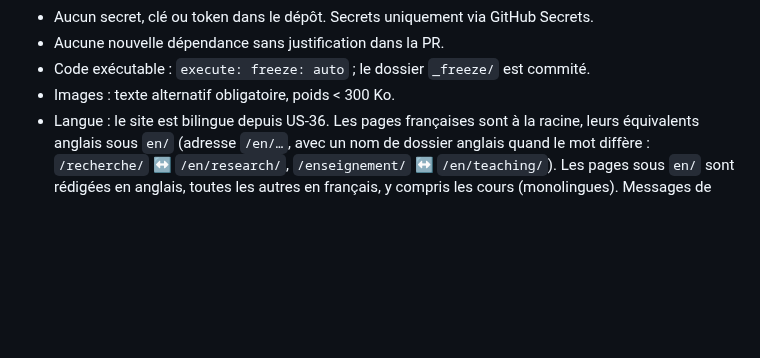
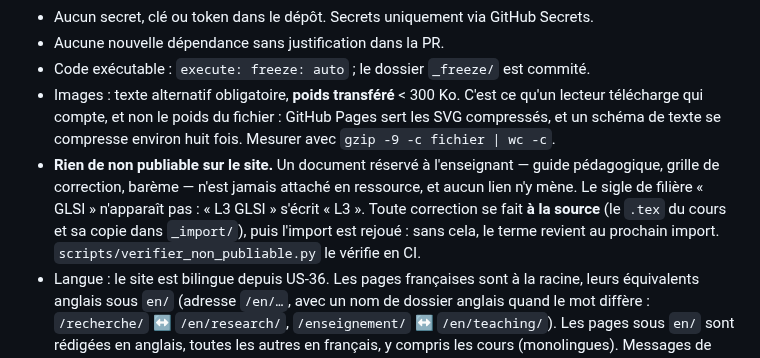
Before and after one commit to elbachir67/elbachir67.github.io, a Markdown page: CLAUDE.md, the part around the change. GitHub-like rendering; blank space fills up the shorter version.

Commit message:
docs(contrat): poids transféré, et rien de non publiable (US-59)
Deux arbitrages du PO.

La règle des 300 Ko vise le **poids transféré** : GitHub Pages sert les SVG
compressés, et un schéma de texte se compresse environ huit fois. Les deux
figures du chapitre 2 du cours de C pèsent 408 et 434 Ko en fichier, 56 et 51 Ko
à la lecture.

Et rien de non publiable n'arrive en ligne : ni document réservé à l'enseignant,
ni sigle de filière. La correction se fait à la source, puis l'import est rejoué.

Co-Authored-By: Claude Opus 5 (1M context) <noreply@anthropic.com>

```diff
--- a/CLAUDE.md
+++ b/CLAUDE.md
@@ -104,7 +104,14 @@ l'issue soi-même ; sinon, la laisser ouverte et prévenir le PO.
 - Aucun secret, clé ou token dans le dépôt. Secrets uniquement via GitHub Secrets.
 - Aucune nouvelle dépendance sans justification dans la PR.
 - Code exécutable : `execute: freeze: auto` ; le dossier `_freeze/` est commité.
-- Images : texte alternatif obligatoire, poids < 300 Ko.
+- Images : texte alternatif obligatoire, **poids transféré** < 300 Ko. C'est ce qu'un lecteur
+  télécharge qui compte, et non le poids du fichier : GitHub Pages sert les SVG compressés, et un
+  schéma de texte se compresse environ huit fois. Mesurer avec `gzip -9 -c fichier | wc -c`.
+- **Rien de non publiable sur le site.** Un document réservé à l'enseignant — guide pédagogique,
+  grille de correction, barème — n'est jamais attaché en ressource, et aucun lien n'y mène. Le sigle
+  de filière « GLSI » n'apparaît pas : « L3 GLSI » s'écrit « L3 ». Toute correction se fait **à la
+  source** (le `.tex` du cours et sa copie dans `_import/`), puis l'import est rejoué : sans cela, le
+  terme revient au prochain import. `scripts/verifier_non_publiable.py` le vérifie en CI.
 - Langue : le site est bilingue depuis US-36. Les pages françaises sont à la racine, leurs équivalents
   anglais sous `en/` (adresse `/en/…`, avec un nom de dossier anglais quand le mot diffère :
   `/recherche/` ↔ `/en/research/`, `/enseignement/` ↔ `/en/teaching/`). Les pages sous `en/` sont
```
